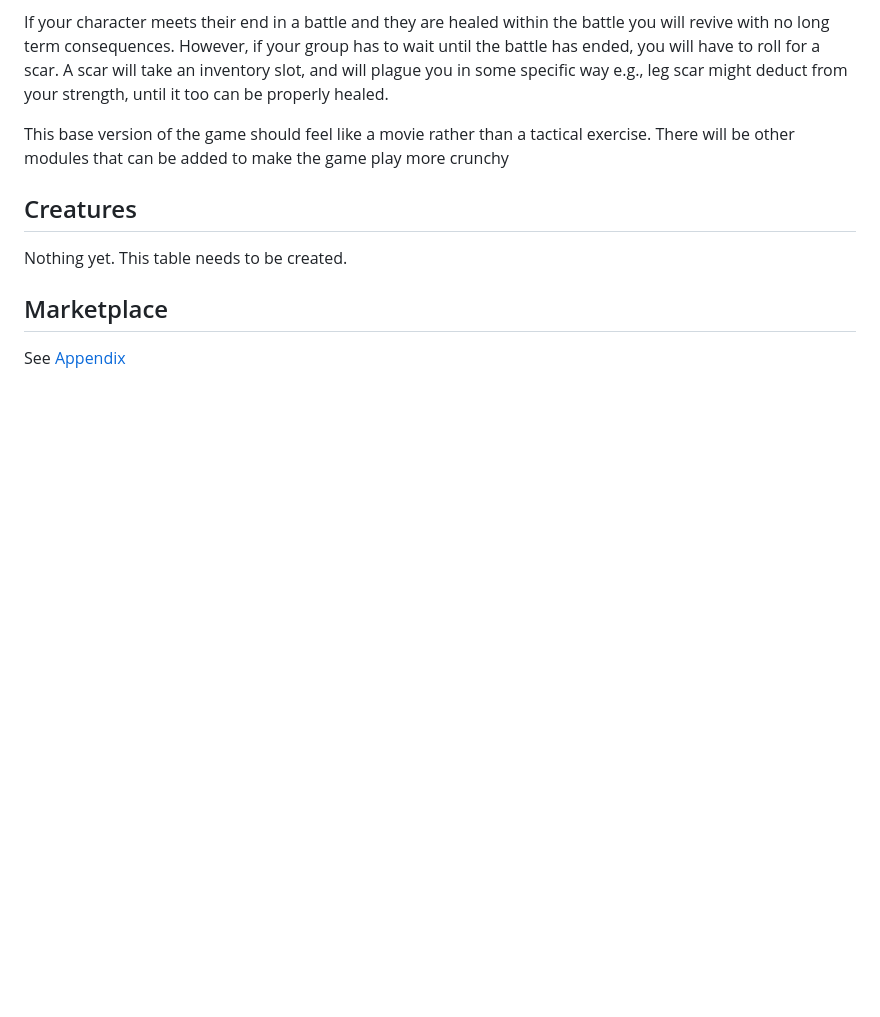
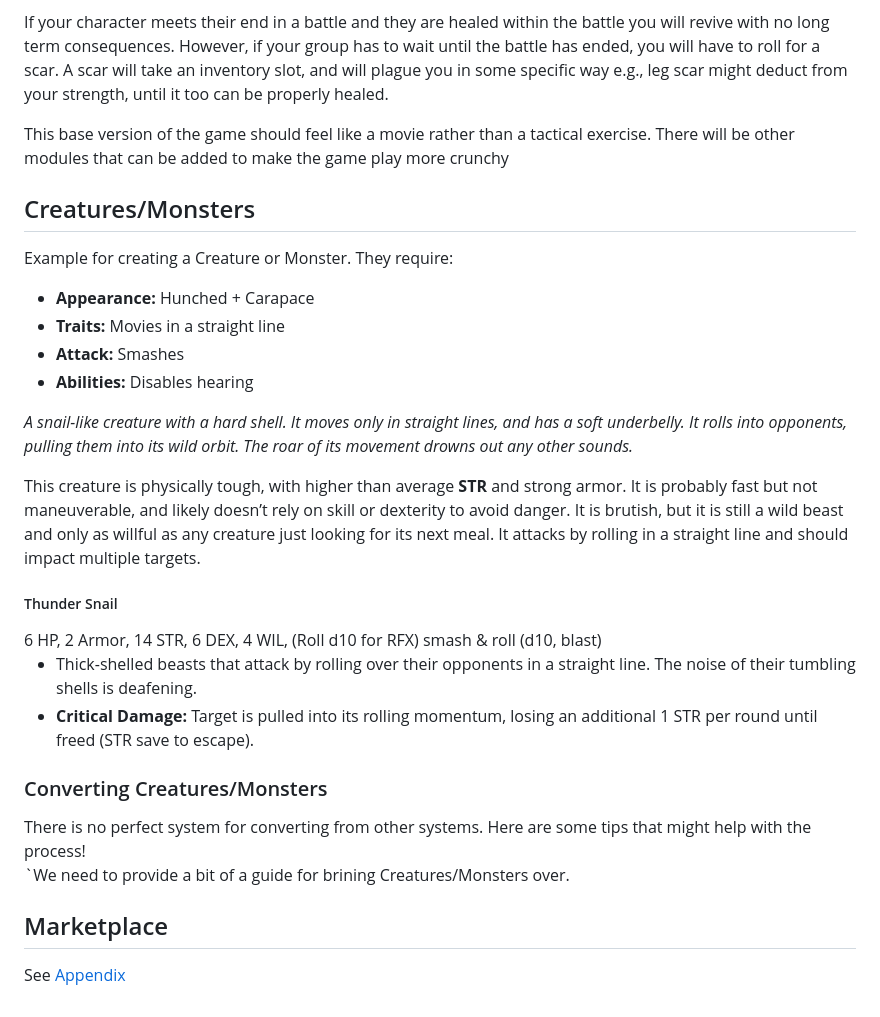
Before and after one commit to ronnross/waxeccentric-site, a Markdown page: pages/prototype/index.md, the part around the change. Rendered like a GitHub page; blank space fills up the shorter version.

Commit message:
Adding section for monsters

```diff
--- a/pages/prototype/index.md
+++ b/pages/prototype/index.md
@@ -92,9 +92,33 @@ If your character meets their end in a battle and they are healed within the bat
 
 This base version of the game should feel like a movie rather than a tactical exercise. There will be other modules that can be added to make the game play more crunchy
 
-<h2 id="creatures">Creatures</h2>
+<h2 id="creatures">Creatures/Monsters</h2>
 
-Nothing yet. This table needs to be created.
+Example for creating a Creature or Monster. They require:
+
+<ul>
+  <li><b>Appearance:</b> Hunched + Carapace</li>
+  <li><b>Traits:</b> Movies in a straight line</li>
+  <li><b>Attack:</b> Smashes</li>
+  <li><b>Abilities:</b> Disables hearing</li>
+</ul>
+
+<i>A snail-like creature with a hard shell. It moves only in straight lines, and has a soft underbelly. It rolls into opponents, pulling them into its wild orbit. The roar of its movement drowns out any other sounds.</i>
+
+This creature is physically tough, with higher than average <b>STR</b> and strong armor. It is probably fast but not maneuverable, and likely doesn’t rely on skill or dexterity to avoid danger. It is brutish, but it is still a wild beast and only as willful as any creature just looking for its next meal. It attacks by rolling in a straight line and should impact multiple targets.
+
+<h5> Thunder Snail </h5>
+6 HP, 2 Armor, 14 STR, 6 DEX, 4 WIL, (Roll d10 for RFX) smash & roll (d10, blast)
+
+<ul>
+  <li>Thick-shelled beasts that attack by rolling over their opponents in a straight line. The noise of their tumbling shells is deafening.</li>
+  <li><b>Critical Damage:</b> Target is pulled into its rolling momentum, losing an additional 1 STR per round until freed (STR save to escape).</li>
+</ul>
+
+<h3>Converting Creatures/Monsters</h3>
+There is no perfect system for converting from other systems. Here are some tips that might help with the process!
+
+`We need to provide a bit of a guide for brining Creatures/Monsters over.
 
 <h2 id="marketplace">Marketplace</h2>
 
```
